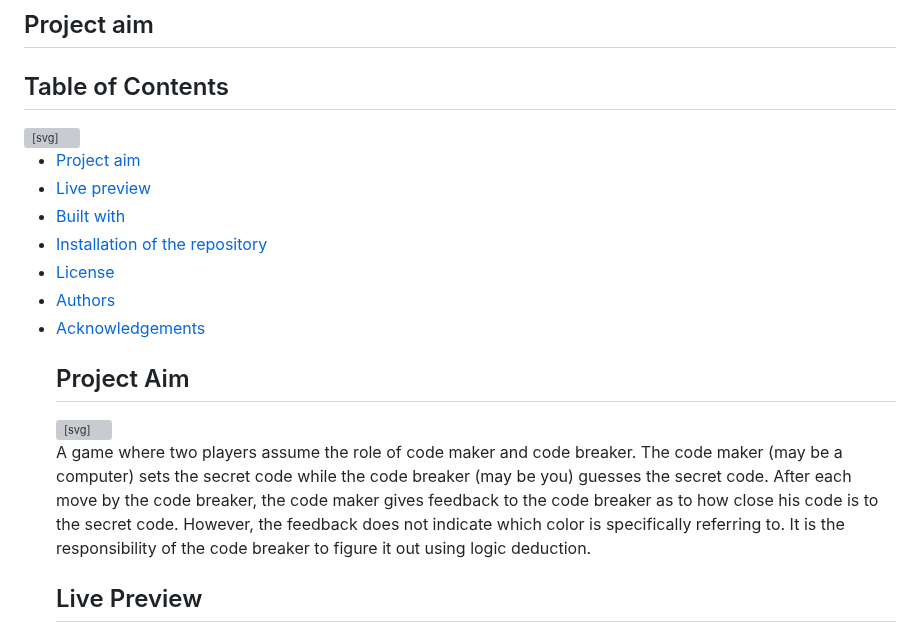
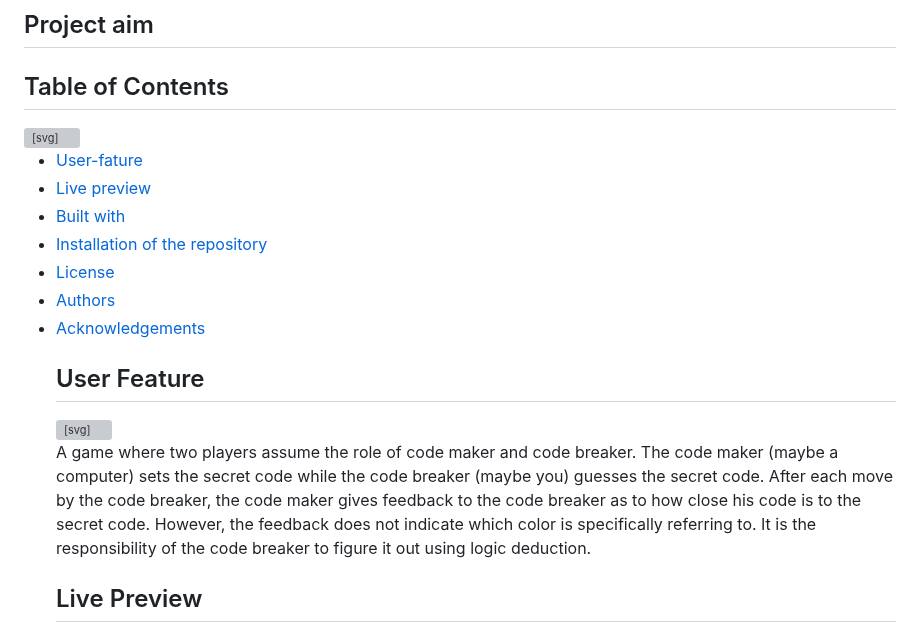
Before and after one commit to Fisola91/mastermind, a Markdown page: README.md, the part around the change. Drawn GitHub-style; grey boxes are pictures that could not be loaded.

```diff
--- a/README.md
+++ b/README.md
@@ -5,7 +5,7 @@
 
 <ul dir="auto">
    <li>
-    <a href="#project-aim">Project aim</a>
+    <a href="#user-feature">User-fature</a>
   </li>
   <li>
     <a href="#live-preview">Live preview</a>
@@ -27,10 +27,10 @@
   </li>
 </ul
 
-<div class="markdown-heading" dir="auto"><h2 tabindex="-1" class="heading-element" dir="auto">Project Aim</h2><a id="user-content-user-features" class="anchor" aria-label="Permalink: User Features" href="#user-features"><svg class="octicon octicon-link" viewBox="0 0 16 16" version="1.1" width="16" height="16" aria-hidden="true"><path d="m7.775 3.275 1.25-1.25a3.5 3.5 0 1 1 4.95 4.95l-2.5 2.5a3.5 3.5 0 0 1-4.95 0 .751.751 0 0 1 .018-1.042.751.751 0 0 1 1.042-.018 1.998 1.998 0 0 0 2.83 0l2.5-2.5a2.002 2.002 0 0 0-2.83-2.83l-1.25 1.25a.751.751 0 0 1-1.042-.018.751.751 0 0 1-.018-1.042Zm-4.69 9.64a1.998 1.998 0 0 0 2.83 0l1.25-1.25a.751.751 0 0 1 1.042.018.751.751 0 0 1 .018 1.042l-1.25 1.25a3.5 3.5 0 1 1-4.95-4.95l2.5-2.5a3.5 3.5 0 0 1 4.95 0 .751.751 0 0 1-.018 1.042.751.751 0 0 1-1.042.018 1.998 1.998 0 0 0-2.83 0l-2.5 2.5a1.998 1.998 0 0 0 0 2.83Z"></path></svg></a></div>
+<div class="markdown-heading" dir="auto"><h2 tabindex="-1" class="heading-element" dir="auto">User Feature</h2><a id="user-content-user-features" class="anchor" aria-label="Permalink: User Features" href="#user-features"><svg class="octicon octicon-link" viewBox="0 0 16 16" version="1.1" width="16" height="16" aria-hidden="true"><path d="m7.775 3.275 1.25-1.25a3.5 3.5 0 1 1 4.95 4.95l-2.5 2.5a3.5 3.5 0 0 1-4.95 0 .751.751 0 0 1 .018-1.042.751.751 0 0 1 1.042-.018 1.998 1.998 0 0 0 2.83 0l2.5-2.5a2.002 2.002 0 0 0-2.83-2.83l-1.25 1.25a.751.751 0 0 1-1.042-.018.751.751 0 0 1-.018-1.042Zm-4.69 9.64a1.998 1.998 0 0 0 2.83 0l1.25-1.25a.751.751 0 0 1 1.042.018.751.751 0 0 1 .018 1.042l-1.25 1.25a3.5 3.5 0 1 1-4.95-4.95l2.5-2.5a3.5 3.5 0 0 1 4.95 0 .751.751 0 0 1-.018 1.042.751.751 0 0 1-1.042.018 1.998 1.998 0 0 0-2.83 0l-2.5 2.5a1.998 1.998 0 0 0 0 2.83Z"></path></svg></a></div>
 
 <p>
-A game where two players assume the role of code maker and code breaker. The code maker (may be a computer) sets the secret code while the code breaker (may be you) guesses the secret code. After each move by the code breaker, the code maker gives feedback to the code breaker as to how close his code is to the secret code. However, the feedback does not indicate which color is specifically referring to. It is the responsibility of the code breaker to figure it out using logic deduction.
+A game where two players assume the role of code maker and code breaker. The code maker (maybe a computer) sets the secret code while the code breaker (maybe you) guesses the secret code. After each move by the code breaker, the code maker gives feedback to the code breaker as to how close his code is to the secret code. However, the feedback does not indicate which color is specifically referring to. It is the responsibility of the code breaker to figure it out using logic deduction.
 </p>
 
 <div class="markdown-heading" dir="auto"><h2 tabindex="-1" class="heading-element" dir="auto">Live Preview</h2><a id="user-content-user-features" class="anchor" aria-label="Permalink: User Journey" href="#user-features"><svg class="octicon octicon-link" viewBox="0 0 16 16" version="1.1" width="16" height="16" aria-hidden="true"><path d="m7.775 3.275 1.25-1.25a3.5 3.5 0 1 1 4.95 4.95l-2.5 2.5a3.5 3.5 0 0 1-4.95 0 .751.751 0 0 1 .018-1.042.751.751 0 0 1 1.042-.018 1.998 1.998 0 0 0 2.83 0l2.5-2.5a2.002 2.002 0 0 0-2.83-2.83l-1.25 1.25a.751.751 0 0 1-1.042-.018.751.751 0 0 1-.018-1.042Zm-4.69 9.64a1.998 1.998 0 0 0 2.83 0l1.25-1.25a.751.751 0 0 1 1.042.018.751.751 0 0 1 .018 1.042l-1.25 1.25a3.5 3.5 0 1 1-4.95-4.95l2.5-2.5a3.5 3.5 0 0 1 4.95 0 .751.751 0 0 1-.018 1.042.751.751 0 0 1-1.042.018 1.998 1.998 0 0 0-2.83 0l-2.5 2.5a1.998 1.998 0 0 0 0 2.83Z"></path></svg></a></div>
```
